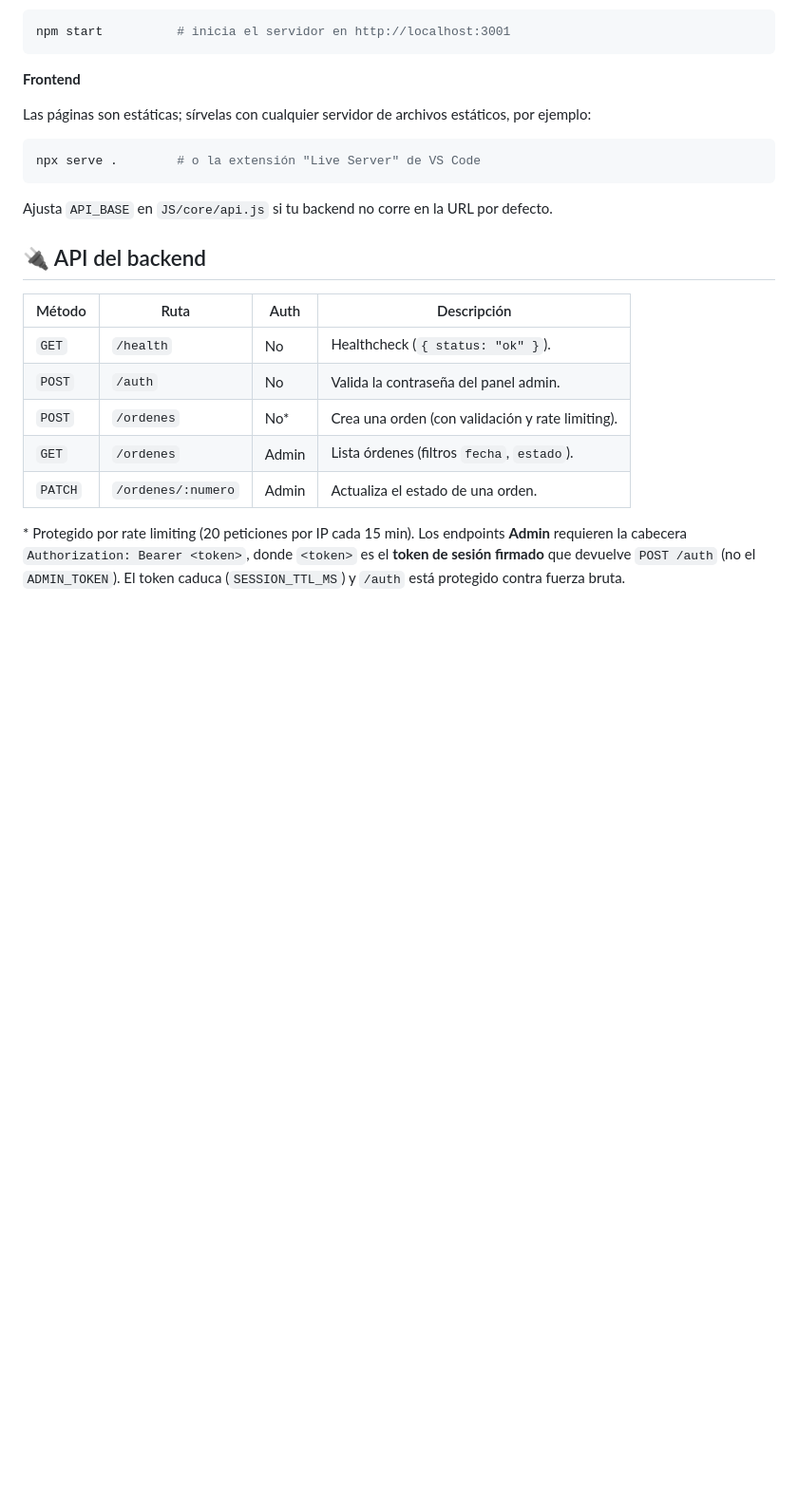
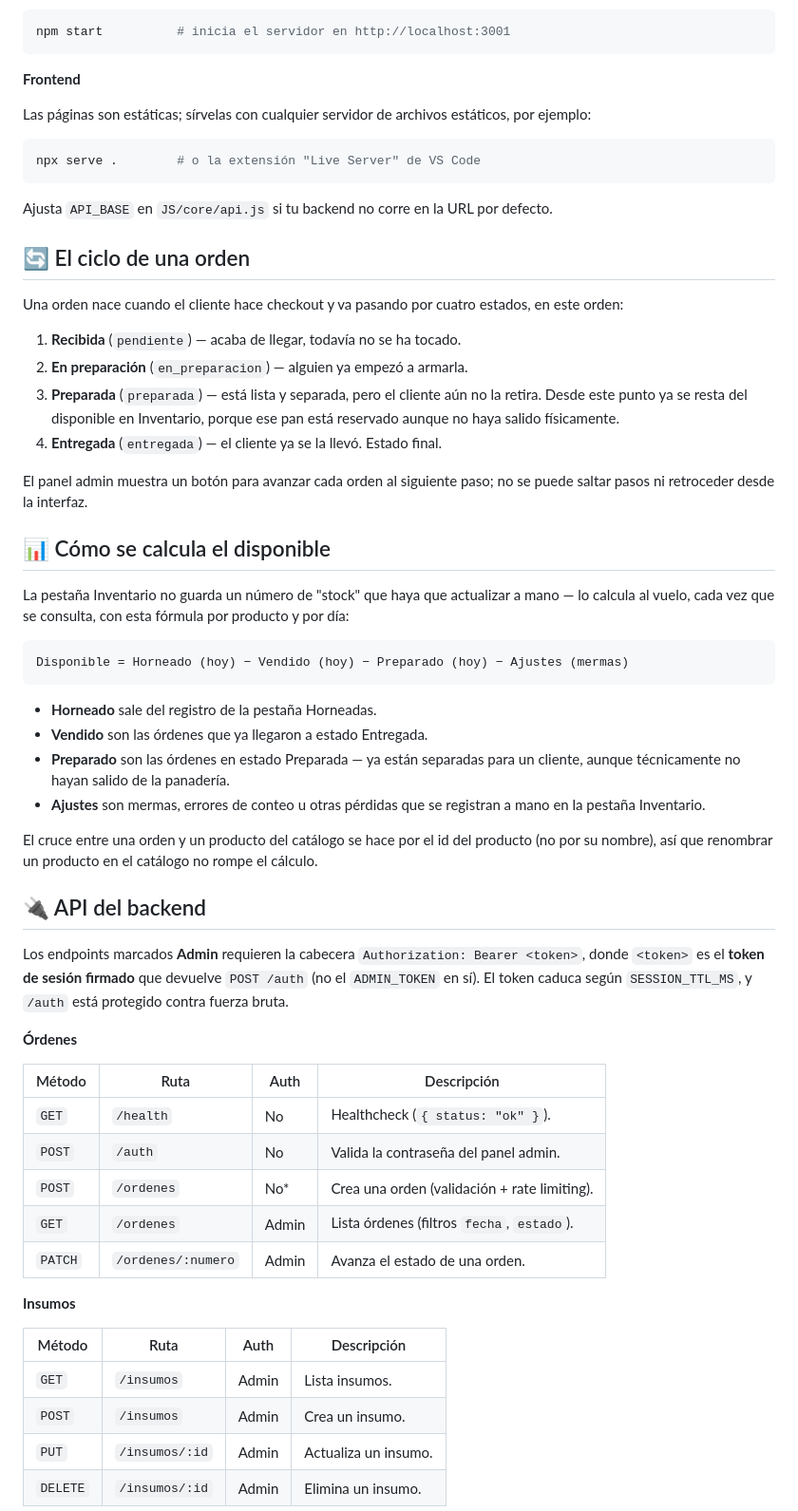
Before and after one commit to JorgeAHernandezC80/PanaderiaLuzMarina, a Markdown page: README.md, the part around one of its changes. Shown at 95% size. GitHub-like rendering; blank space fills up the shorter version.

````diff
--- a/README.md
+++ b/README.md
@@ -188,17 +211,64 @@ npx serve .        # o la extensión "Live Server" de VS Code
 
 Ajusta `API_BASE` en `JS/core/api.js` si tu backend no corre en la URL por defecto.
 
+## 🔄 El ciclo de una orden
+
+Una orden nace cuando el cliente hace checkout y va pasando por cuatro estados, en
+este orden:
+
+1. **Recibida** (`pendiente`) — acaba de llegar, todavía no se ha tocado.
+2. **En preparación** (`en_preparacion`) — alguien ya empezó a armarla.
+3. **Preparada** (`preparada`) — está lista y separada, pero el cliente aún no la
+   retira. Desde este punto ya se resta del disponible en Inventario, porque ese pan
+   está reservado aunque no haya salido físicamente.
+4. **Entregada** (`entregada`) — el cliente ya se la llevó. Estado final.
+
+El panel admin muestra un botón para avanzar cada orden al siguiente paso; no se
+puede saltar pasos ni retroceder desde la interfaz.
+
+## 📊 Cómo se calcula el disponible
+
+La pestaña Inventario no guarda un número de "stock" que haya que actualizar a mano
+— lo calcula al vuelo, cada vez que se consulta, con esta fórmula por producto y por
+día:
+
+```
+Disponible = Horneado (hoy) − Vendido (hoy) − Preparado (hoy) − Ajustes (mermas)
+```
+
+- **Horneado** sale del registro de la pestaña Horneadas.
+- **Vendido** son las órdenes que ya llegaron a estado Entregada.
+- **Preparado** son las órdenes en estado Preparada — ya están separadas para un
+  cliente, aunque técnicamente no hayan salido de la panadería.
+- **Ajustes** son mermas, errores de conteo u otras pérdidas que se registran a
+  mano en la pestaña Inventario.
+
+El cruce entre una orden y un producto del catálogo se hace por el id del producto
+(no por su nombre), así que renombrar un producto en el catálogo no rompe el cálculo.
+
 ## 🔌 API del backend
 
-| Método  | Ruta               | Auth  | Descripción                                      |
-| ------- | ------------------ | ----- | ------------------------------------------------ |
-| `GET`   | `/health`          | No    | Healthcheck (`{ status: "ok" }`).                |
-| `POST`  | `/auth`            | No    | Valida la contraseña del panel admin.            |
-| `POST`  | `/ordenes`         | No\*  | Crea una orden (con validación y rate limiting). |
-| `GET`   | `/ordenes`         | Admin | Lista órdenes (filtros `fecha`, `estado`).       |
-| `PATCH` | `/ordenes/:numero` | Admin | Actualiza el estado de una orden.                |
+Los endpoints marcados **Admin** requieren la cabecera `Authorization: Bearer <token>`,
+donde `<token>` es el **token de sesión firmado** que devuelve `POST /auth` (no el
+`ADMIN_TOKEN` en sí). El token caduca según `SESSION_TTL_MS`, y `/auth` está protegido
+contra fuerza bruta.
 
-\* Protegido por rate limiting (20 peticiones por IP cada 15 min).
-Los endpoints **Admin** requieren la cabecera `Authorization: Bearer <token>`, donde
-`<token>` es el **token de sesión firmado** que devuelve `POST /auth` (no el `ADMIN_TOKEN`).
-El token caduca (`SESSION_TTL_MS`) y `/auth` está protegido contra fuerza bruta.
+**Órdenes**
+
+| Método  | Ruta               | Auth  | Descripción                                  |
+| ------- | ------------------ | ----- | -------------------------------------------- |
+| `GET`   | `/health`          | No    | Healthcheck (`{ status: "ok" }`).            |
+| `POST`  | `/auth`            | No    | Valida la contraseña del panel admin.        |
+| `POST`  | `/ordenes`         | No\*  | Crea una orden (validación + rate limiting). |
+| `GET`   | `/ordenes`         | Admin | Lista órdenes (filtros `fecha`, `estado`).   |
+| `PATCH` | `/ordenes/:numero` | Admin | Avanza el estado de una orden.               |
+
+**Insumos**
+
+| Método   | Ruta           | Auth  | Descripción          |
+| -------- | -------------- | ----- | -------------------- |
+| `GET`    | `/insumos`     | Admin | Lista insumos.       |
+| `POST`   | `/insumos`     | Admin | Crea un insumo.      |
+| `PUT`    | `/insumos/:id` | Admin | Actualiza un insumo. |
+| `DELETE` | `/insumos/:id` | Admin | Elimina un insumo.   |
+
````
Also changed, not shown: other parts of README.md (+113 -58 lines).
